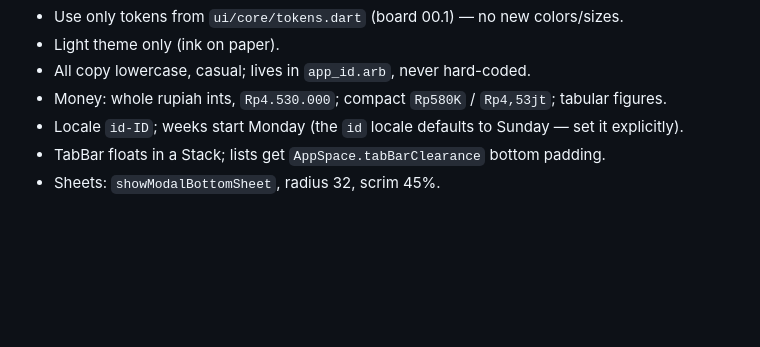
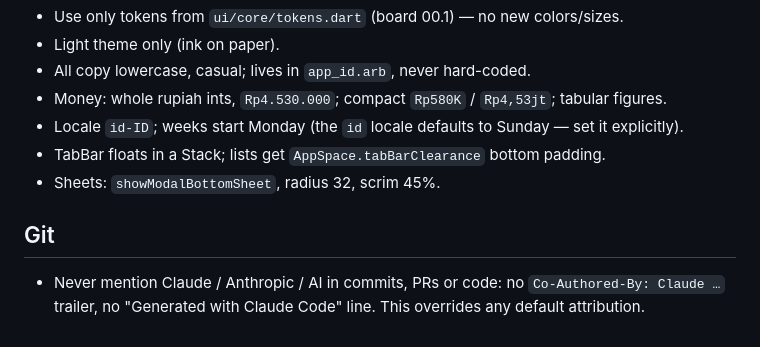
Before and after one commit to choiruladamm/mibu, a Markdown page: CLAUDE.md, the part around the change. Drawn GitHub-style; blank space fills up the shorter version.

Commit message:
docs: no AI attribution in commits

```diff
--- a/CLAUDE.md
+++ b/CLAUDE.md
@@ -43,3 +43,7 @@ Source: Claude Design artifact "mibu" (https://claude.ai/artifact/25RLRcYScmmPDz
 - Locale `id-ID`; weeks start Monday (the `id` locale defaults to Sunday — set it explicitly).
 - TabBar floats in a Stack; lists get `AppSpace.tabBarClearance` bottom padding.
 - Sheets: `showModalBottomSheet`, radius 32, scrim 45%.
+
+## Git
+
+- Never mention Claude / Anthropic / AI in commits, PRs or code: no `Co-Authored-By: Claude …` trailer, no "Generated with Claude Code" line. This overrides any default attribution.
```
